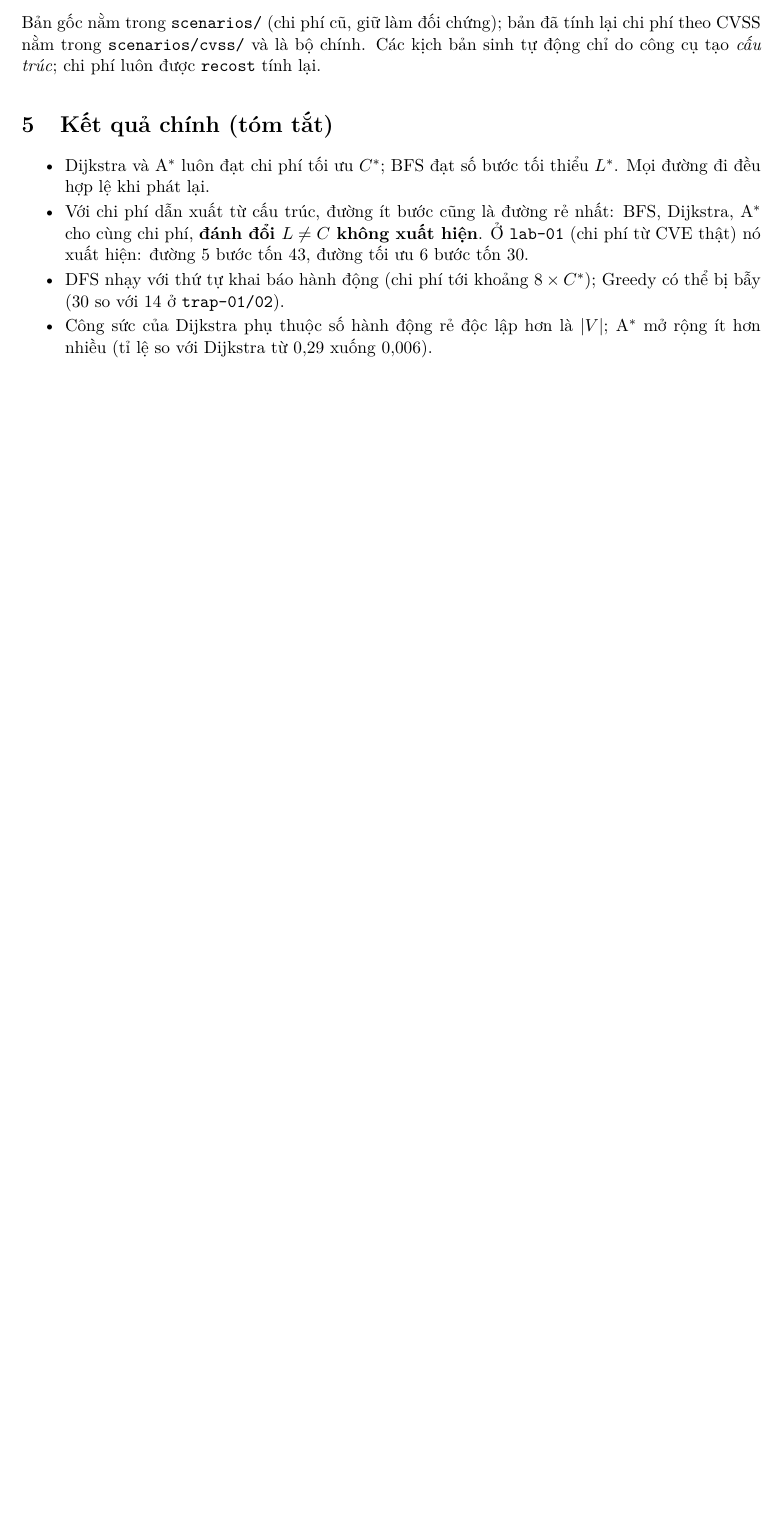
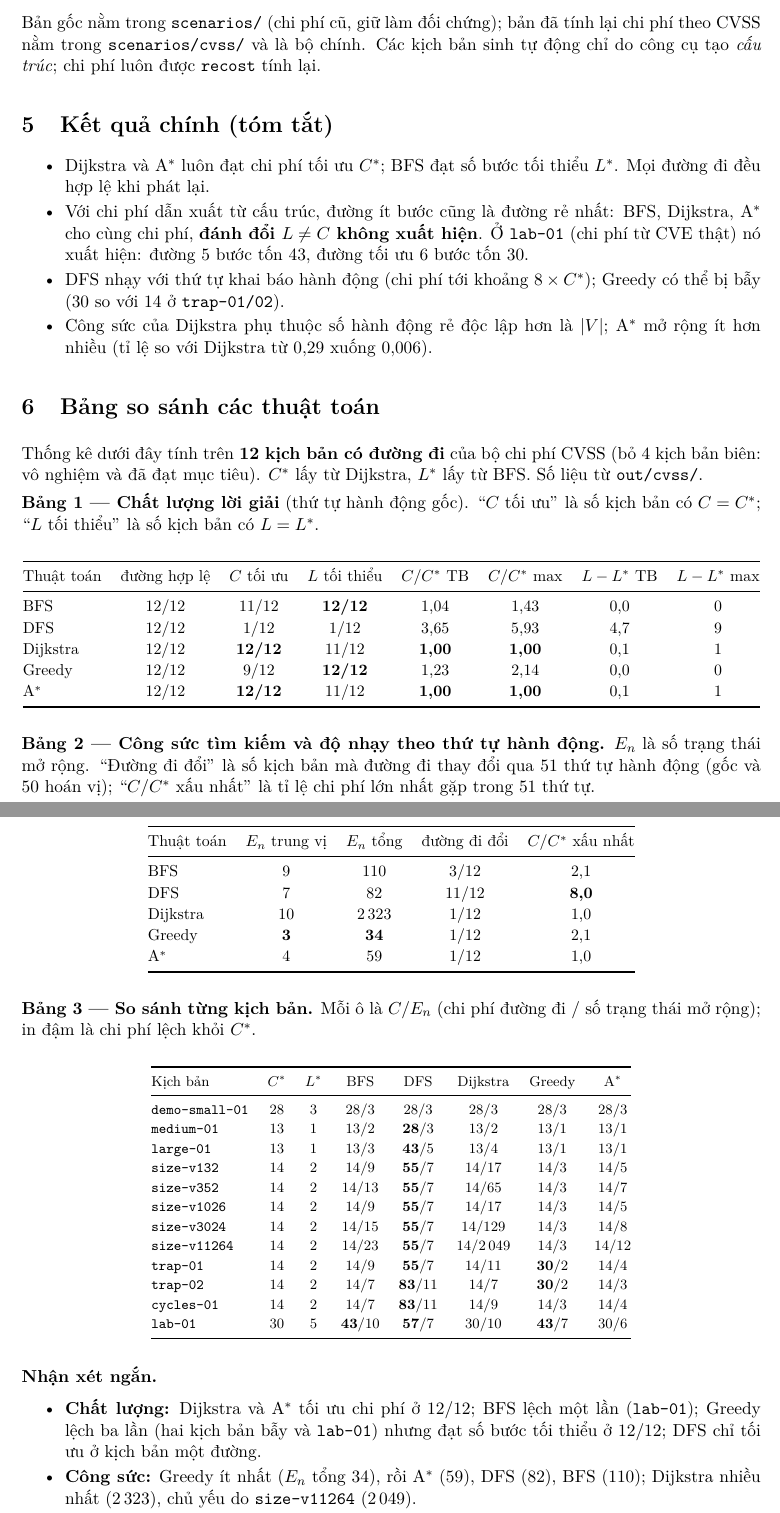
Before and after one commit to LongPhamplus/DATN, a LaTeX document (reports/BaoCao_LuongHoatDong_ChiPhi.tex): part of page 3 of 3 before the commit and two parts of pages 3 and 4 of 4 after it, the two joined at a grey line, cut so that both start at the same text, the shorter picture padded with empty space. Compiled offline with pdfLaTeX.

Commit message:
Add algorithm comparison tables to the flow-and-cost report
Table 1 solution quality (cost/length optimality, ratios), table 2 effort and
order sensitivity, table 3 per-scenario C/E_n over the 12 solvable CVSS
scenarios, with short remarks. Numbers computed from out/cvss/ by script.

Co-Authored-By: Claude Sonnet 5.5 <noreply@anthropic.com>

```diff
--- a/reports/BaoCao_LuongHoatDong_ChiPhi.tex
+++ b/reports/BaoCao_LuongHoatDong_ChiPhi.tex
@@ -134,6 +134,74 @@ Bản gốc nằm trong \texttt{scenarios/} (chi phí cũ, giữ làm đối ch
   \item Công sức của Dijkstra phụ thuộc số hành động rẻ độc lập hơn là $\V$; A$^{*}$ mở rộng ít hơn nhiều (tỉ lệ so với Dijkstra từ $0{,}29$ xuống $0{,}006$).
 \end{itemize}
 
+\section{Bảng so sánh các thuật toán}
+\label{sec:compare}
+
+Thống kê dưới đây tính trên \textbf{12 kịch bản có đường đi} của bộ chi phí CVSS (bỏ 4 kịch bản biên: vô nghiệm và đã đạt mục tiêu). $\Cs$ lấy từ Dijkstra, $\Ls$ lấy từ BFS. Số liệu từ \texttt{out/cvss/}.
+
+\textbf{Bảng 1 --- Chất lượng lời giải} (thứ tự hành động gốc). ``$C$ tối ưu'' là số kịch bản có $C=\Cs$; ``$L$ tối thiểu'' là số kịch bản có $L=\Ls$.
+
+\begin{center}\small
+\begin{tabular}{@{}lccccccc@{}}
+\toprule
+Thuật toán & đường hợp lệ & $C$ tối ưu & $L$ tối thiểu & $C/\Cs$ TB & $C/\Cs$ max & $L-\Ls$ TB & $L-\Ls$ max \\
+\midrule
+BFS      & 12/12 & 11/12 & \textbf{12/12} & 1,04 & 1,43 & 0,0 & 0 \\
+DFS      & 12/12 & 1/12  & 1/12           & 3,65 & 5,93 & 4,7 & 9 \\
+Dijkstra & 12/12 & \textbf{12/12} & 11/12 & \textbf{1,00} & \textbf{1,00} & 0,1 & 1 \\
+Greedy   & 12/12 & 9/12  & \textbf{12/12} & 1,23 & 2,14 & 0,0 & 0 \\
+A$^{*}$  & 12/12 & \textbf{12/12} & 11/12 & \textbf{1,00} & \textbf{1,00} & 0,1 & 1 \\
+\bottomrule
+\end{tabular}
+\end{center}
+
+\textbf{Bảng 2 --- Công sức tìm kiếm và độ nhạy theo thứ tự hành động.} $E_n$ là số trạng thái mở rộng. ``Đường đi đổi'' là số kịch bản mà đường đi thay đổi qua 51 thứ tự hành động (gốc và 50 hoán vị); ``$C/\Cs$ xấu nhất'' là tỉ lệ chi phí lớn nhất gặp trong 51 thứ tự.
+
+\begin{center}\small
+\begin{tabular}{@{}lcccc@{}}
+\toprule
+Thuật toán & $E_n$ trung vị & $E_n$ tổng & đường đi đổi & $C/\Cs$ xấu nhất \\
+\midrule
+BFS      & 9  & 110    & 3/12  & 2,1 \\
+DFS      & 7  & 82     & 11/12 & \textbf{8,0} \\
+Dijkstra & 10 & 2\,323 & 1/12  & 1,0 \\
+Greedy   & \textbf{3} & \textbf{34} & 1/12 & 2,1 \\
+A$^{*}$  & 4  & 59     & 1/12  & 1,0 \\
+\bottomrule
+\end{tabular}
+\end{center}
+
+\textbf{Bảng 3 --- So sánh từng kịch bản.} Mỗi ô là $C/E_n$ (chi phí đường đi / số trạng thái mở rộng); in đậm là chi phí lệch khỏi $\Cs$.
+
+\begin{center}\footnotesize
+\begin{tabular}{@{}lccccccc@{}}
+\toprule
+Kịch bản & $\Cs$ & $\Ls$ & BFS & DFS & Dijkstra & Greedy & A$^{*}$ \\
+\midrule
+\texttt{demo-small-01} & 28 & 3 & 28/3 & 28/3 & 28/3 & 28/3 & 28/3 \\
+\texttt{medium-01}     & 13 & 1 & 13/2 & \textbf{28}/3 & 13/2 & 13/1 & 13/1 \\
+\texttt{large-01}      & 13 & 1 & 13/3 & \textbf{43}/5 & 13/4 & 13/1 & 13/1 \\
+\texttt{size-v132}     & 14 & 2 & 14/9 & \textbf{55}/7 & 14/17 & 14/3 & 14/5 \\
+\texttt{size-v352}     & 14 & 2 & 14/13 & \textbf{55}/7 & 14/65 & 14/3 & 14/7 \\
+\texttt{size-v1026}    & 14 & 2 & 14/9 & \textbf{55}/7 & 14/17 & 14/3 & 14/5 \\
+\texttt{size-v3024}    & 14 & 2 & 14/15 & \textbf{55}/7 & 14/129 & 14/3 & 14/8 \\
+\texttt{size-v11264}   & 14 & 2 & 14/23 & \textbf{55}/7 & 14/2\,049 & 14/3 & 14/12 \\
+\texttt{trap-01}       & 14 & 2 & 14/9 & \textbf{55}/7 & 14/11 & \textbf{30}/2 & 14/4 \\
+\texttt{trap-02}       & 14 & 2 & 14/7 & \textbf{83}/11 & 14/7 & \textbf{30}/2 & 14/3 \\
+\texttt{cycles-01}     & 14 & 2 & 14/7 & \textbf{83}/11 & 14/9 & 14/3 & 14/4 \\
+\texttt{lab-01}        & 30 & 5 & \textbf{43}/10 & \textbf{57}/7 & 30/10 & \textbf{43}/7 & 30/6 \\
+\bottomrule
+\end{tabular}
+\end{center}
+
+\textbf{Nhận xét ngắn.}
+\begin{itemize}
+  \item \textbf{Chất lượng:} Dijkstra và A$^{*}$ tối ưu chi phí ở 12/12; BFS lệch một lần (\texttt{lab-01}); Greedy lệch ba lần (hai kịch bản bẫy và \texttt{lab-01}) nhưng đạt số bước tối thiểu ở 12/12; DFS chỉ tối ưu ở kịch bản một đường.
+  \item \textbf{Công sức:} Greedy ít nhất ($E_n$ tổng 34), rồi A$^{*}$ (59), DFS (82), BFS (110); Dijkstra nhiều nhất (2\,323), chủ yếu do \texttt{size-v11264} (2\,049).
+  \item \textbf{Độ nhạy thứ tự:} DFS đổi đường đi ở 11/12 kịch bản và có thể tốn tới $8\times\Cs$; BFS và Greedy chỉ nhạy khi có nhiều đường cùng độ dài hoặc cùng heuristic; Dijkstra và A$^{*}$ không bao giờ lệch khỏi $\Cs$.
+  \item \textbf{Lưu ý khi đọc:} đây là thống kê \emph{mô tả} trên 12 kịch bản cùng một họ cấu trúc, trong đó \texttt{lab-01} do tác giả thiết kế; không dùng để suy diễn thống kê cho mạng thực. Tổng $E_n$ bị chi phối bởi một kịch bản lớn nên nên đọc cùng trung vị.
+\end{itemize}
+
 \section{Hạn chế và việc còn lại}
 
 \begin{itemize}
```
